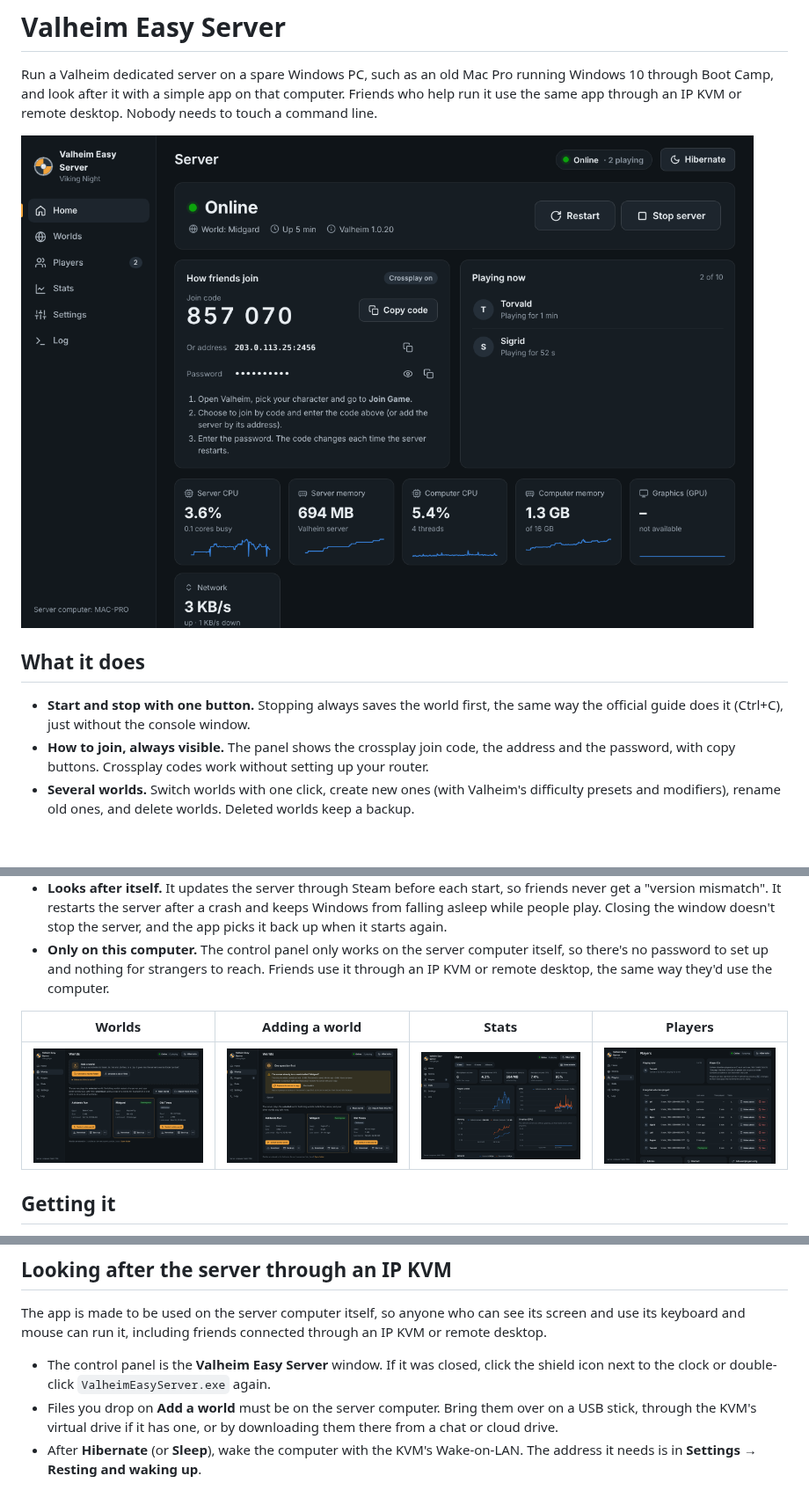
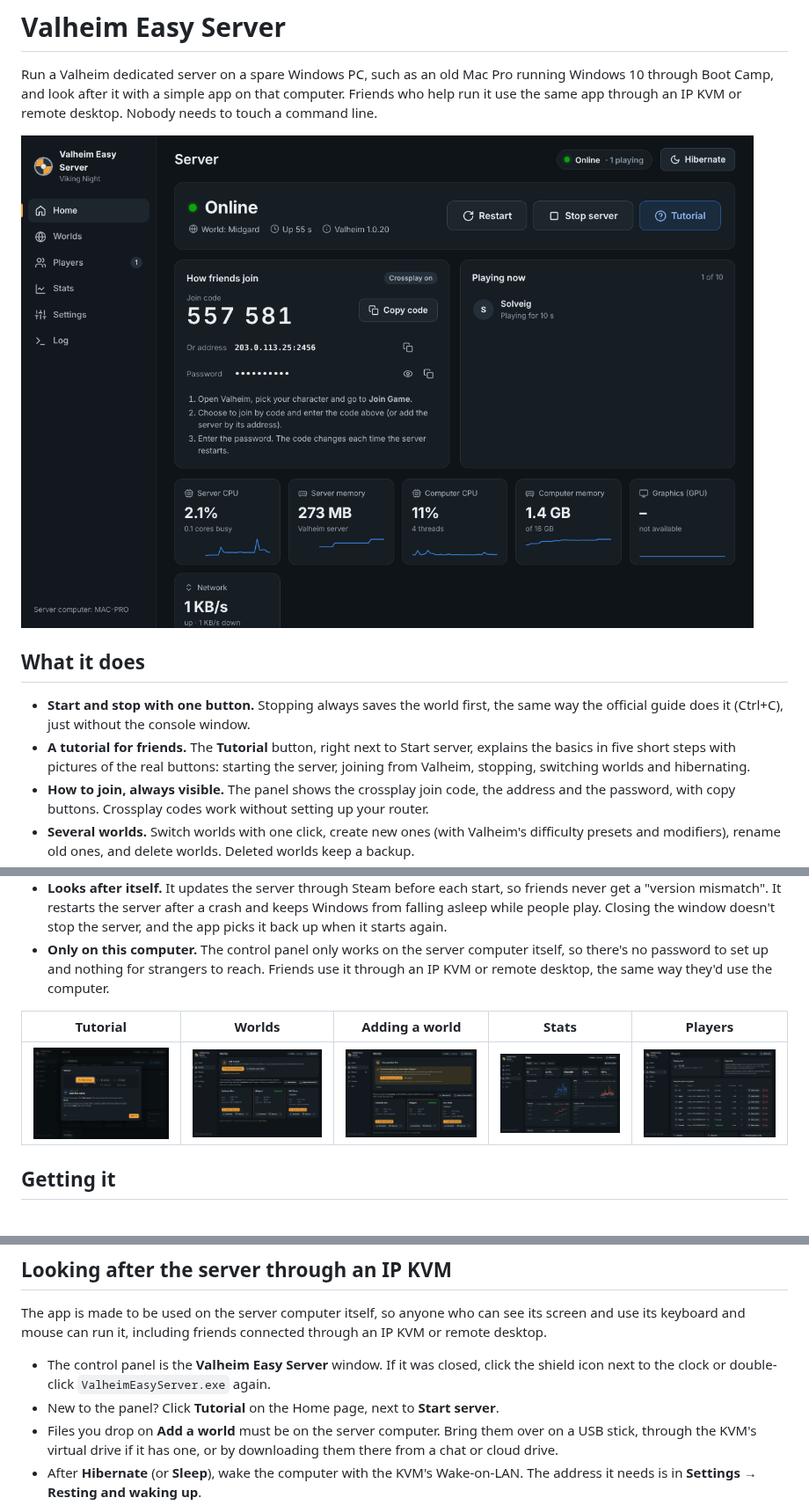
Before and after one commit to TheCrowBro/Valheim-Easy-Server-, a Markdown page: README.md, 3 parts joined by grey strips. Shown at 88% size. GitHub-like rendering; pictures changed too: docs/screenshots/home.png, docs/screenshots/tutorial.png (added); blank space fills up the shorter version.

```diff
--- a/README.md
+++ b/README.md
@@ -7,6 +7,7 @@ Run a Valheim dedicated server on a spare Windows PC, such as an old Mac Pro run
 ## What it does
 
 - **Start and stop with one button.** Stopping always saves the world first, the same way the official guide does it (Ctrl+C), just without the console window.
+- **A tutorial for friends.** The **Tutorial** button, right next to Start server, explains the basics in five short steps with pictures of the real buttons: starting the server, joining from Valheim, stopping, switching worlds and hibernating.
 - **How to join, always visible.** The panel shows the crossplay join code, the address and the password, with copy buttons. Crossplay codes work without setting up your router.
 - **Several worlds.** Switch worlds with one click, create new ones (with Valheim's difficulty presets and modifiers), rename old ones, and delete worlds. Deleted worlds keep a backup.
 - **Add a world by dropping it in.** Drop a world onto the app (a Valheim 1.0 world folder, an older `.fwl` + `.db` pair, or a zip of either) and it goes into the server's worlds folder by itself. The app only asks when the server already has a world with that name: replace it (keeping a backup) or keep both. Replacing the world that's running restarts the server with the new copy. Any world can be downloaded as a zip, and "Import from this PC" copies worlds from the Valheim game installed on the server computer.
@@ -17,9 +18,9 @@ Run a Valheim dedicated server on a spare Windows PC, such as an old Mac Pro run
 - **Looks after itself.** It updates the server through Steam before each start, so friends never get a "version mismatch". It restarts the server after a crash and keeps Windows from falling asleep while people play. Closing the window doesn't stop the server, and the app picks it back up when it starts again.
 - **Only on this computer.** The control panel only works on the server computer itself, so there's no password to set up and nothing for strangers to reach. Friends use it through an IP KVM or remote desktop, the same way they'd use the computer.
 
-| Worlds | Adding a world | Stats | Players |
-|---|---|---|---|
-| ![Worlds](docs/screenshots/worlds.png) | ![Adding a world](docs/screenshots/add-world.png) | ![Stats](docs/screenshots/stats.png) | ![Players](docs/screenshots/players.png) |
+| Tutorial | Worlds | Adding a world | Stats | Players |
+|---|---|---|---|---|
+| ![Tutorial](docs/screenshots/tutorial.png) | ![Worlds](docs/screenshots/worlds.png) | ![Adding a world](docs/screenshots/add-world.png) | ![Stats](docs/screenshots/stats.png) | ![Players](docs/screenshots/players.png) |
 
 ## Getting it
 
@@ -56,6 +57,7 @@ Everyone needs the same Valheim version as the server. The app updates the serve
 The app is made to be used on the server computer itself, so anyone who can see its screen and use its keyboard and mouse can run it, including friends connected through an IP KVM or remote desktop.
 
 - The control panel is the **Valheim Easy Server** window. If it was closed, click the shield icon next to the clock or double-click `ValheimEasyServer.exe` again.
+- New to the panel? Click **Tutorial** on the Home page, next to **Start server**.
 - Files you drop on **Add a world** must be on the server computer. Bring them over on a USB stick, through the KVM's virtual drive if it has one, or by downloading them there from a chat or cloud drive.
 - After **Hibernate** (or **Sleep**), wake the computer with the KVM's Wake-on-LAN. The address it needs is in **Settings → Resting and waking up**.
 - **Download** saves files on the server computer, because that's the computer the KVM shows. It asks where to save: choose a cloud-drive folder (such as OneDrive) or a USB stick, so you can get the file on your own PC.
```
Also changed, not shown: 6 other files.
